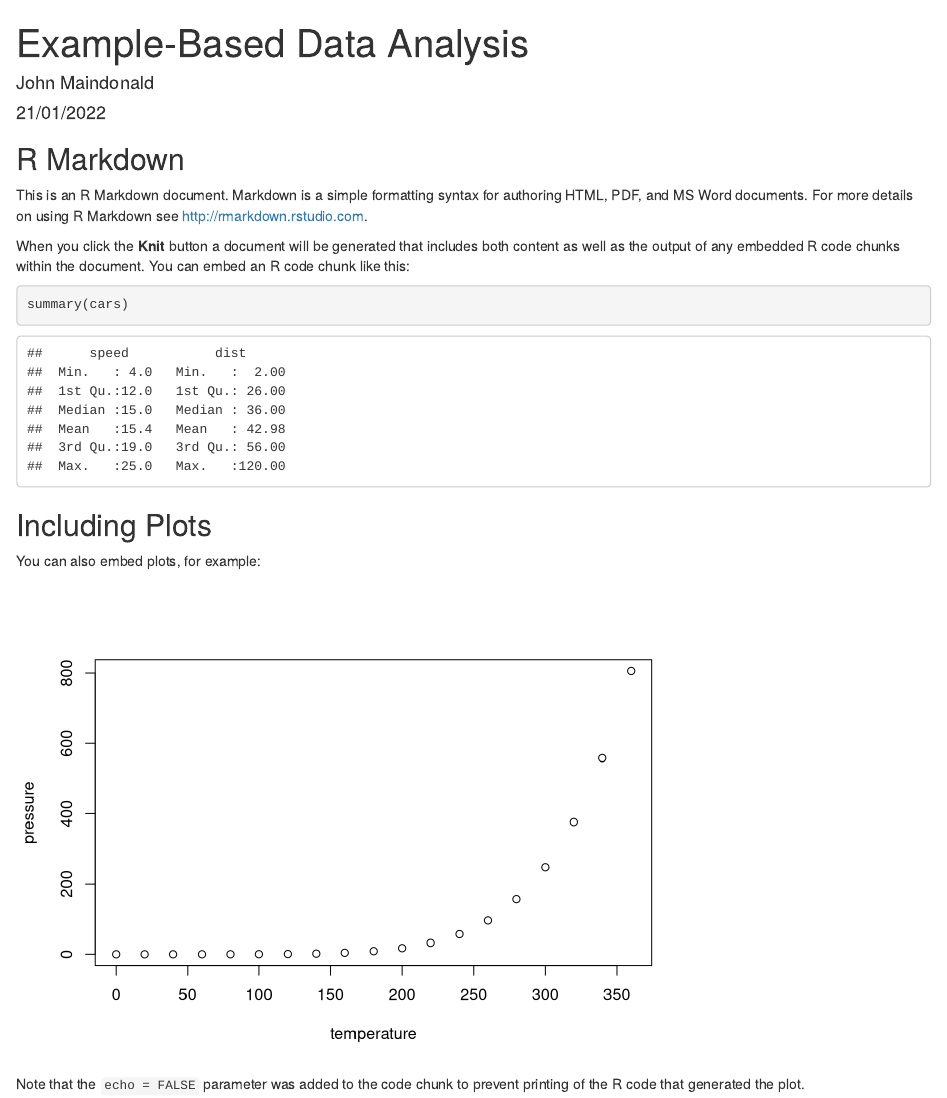
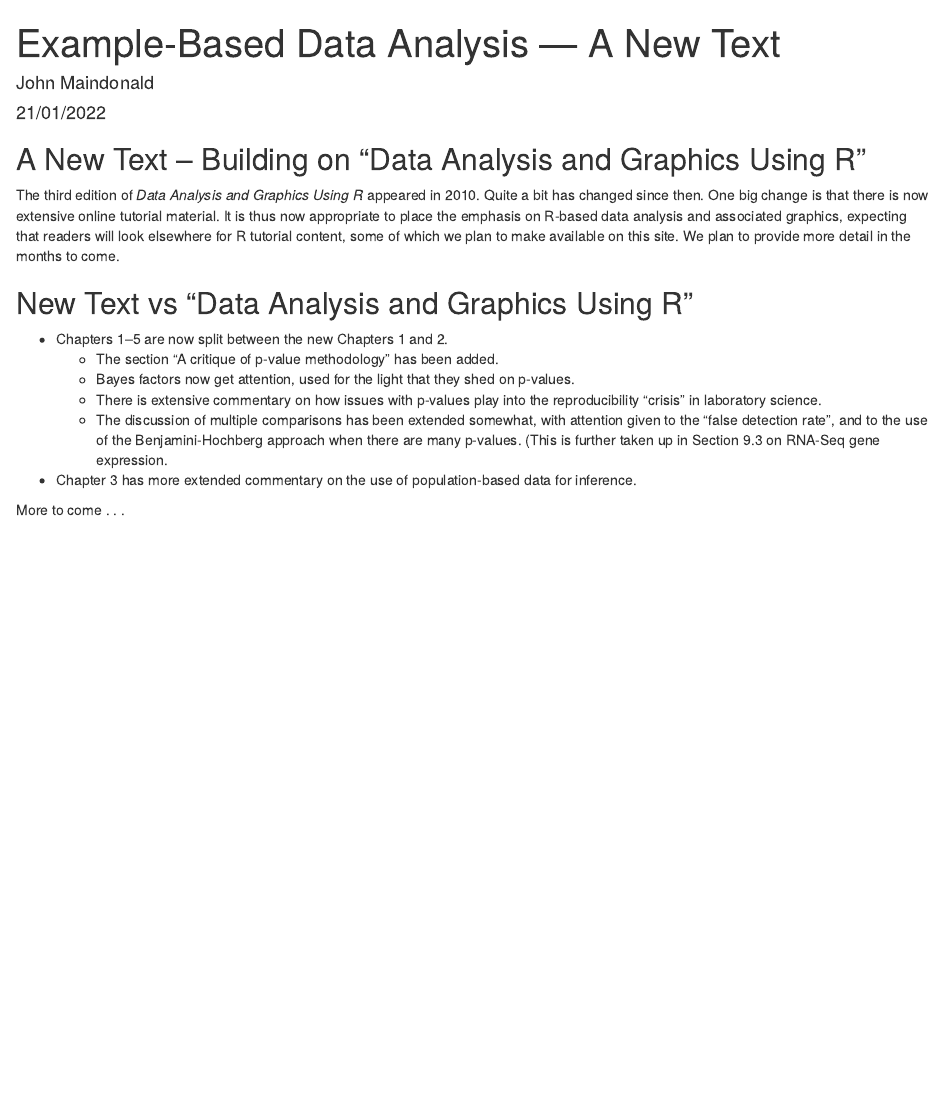
Before and after one commit to jhmaindonald/DAAGUR, an R Markdown document (LearnByExample.Rmd): the page in a window 1100 px wide, from its top. Rendered offline with R 4.5, knitr and Pandoc, with nearby package versions.

Commit message:
Provide first brief comments on intent of site.

````diff
--- a/LearnByExample.Rmd
+++ b/LearnByExample.Rmd
@@ -1,5 +1,5 @@
 ---
-title: "Example-Based Data Analysis"
+title: "Example-Based Data Analysis --- A New Text"
 knit: (function(input_file, encoding) {
   out_dir <- 'docs';
   rmarkdown::render(input_file,
@@ -14,22 +14,24 @@ output: html_document
 knitr::opts_chunk$set(echo = TRUE)
 ```
 
-## R Markdown
+## A New Text -- Building on "Data Analysis and Graphics Using R"
 
-This is an R Markdown document. Markdown is a simple formatting syntax for authoring HTML, PDF, and MS Word documents. For more details on using R Markdown see <http://rmarkdown.rstudio.com>.
+The third edition of _Data Analysis and Graphics Using R_ appeared
+in 2010. Quite a bit has changed since then.  One big change is that
+there is now extensive online tutorial material.  It is thus now
+appropriate to place the emphasis on R-based data analysis and
+associated graphics, expecting that readers will look elsewhere
+for R tutorial content, some of which we plan to make available
+on this site.  We plan to provide more detail in the months to come.
 
-When you click the **Knit** button a document will be generated that includes both content as well as the output of any embedded R code chunks within the document. You can embed an R code chunk like this:
+## New Text vs "Data Analysis and Graphics Using R"
 
-```{r cars}
-summary(cars)
-```
+* Chapters 1--5 are now split between the new Chapters 1 and 2.
+    * The section "A critique of p-value methodology" has been added.
+    * Bayes factors now get attention, used for the light that they shed on p-values.
+    * There is extensive commentary on how issues with p-values play into the
+    reproducibility "crisis" in laboratory science.
+    * The discussion of multiple comparisons has been extended somewhat, with attention given to the "false detection rate", and to the use of the Benjamini-Hochberg approach when there are many p-values. (This is further taken up in Section 9.3 on RNA-Seq gene expression.
+* Chapter 3 has more extended commentary on the use of population-based data for inference.
 
-## Including Plots
-
-You can also embed plots, for example:
-
-```{r pressure, echo=FALSE}
-plot(pressure)
-```
-
-Note that the `echo = FALSE` parameter was added to the code chunk to prevent printing of the R code that generated the plot.
+More to come . . .
````
Also changed, not shown: 1 other file.
